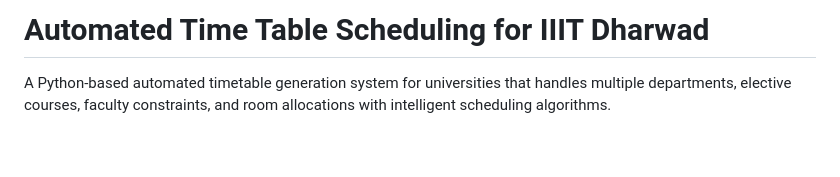
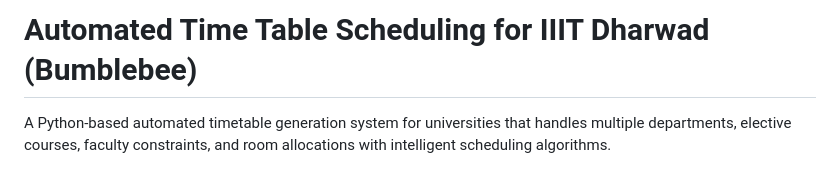
Before and after one commit to ArnavBallinCode/TimetableIIITDWD2, a Markdown page: README.md, the part around the change. GitHub-like rendering; blank space fills up the shorter version.

Commit message:
Update project title to include 'Bumblebee'

```diff
--- a/README.md
+++ b/README.md
@@ -1,4 +1,4 @@
-# Automated Time Table Scheduling for IIIT Dharwad
+# Automated Time Table Scheduling for IIIT Dharwad (Bumblebee)
 
 A Python-based automated timetable generation system for universities that handles multiple departments, elective courses, faculty constraints, and room allocations with intelligent scheduling algorithms.
 
```
